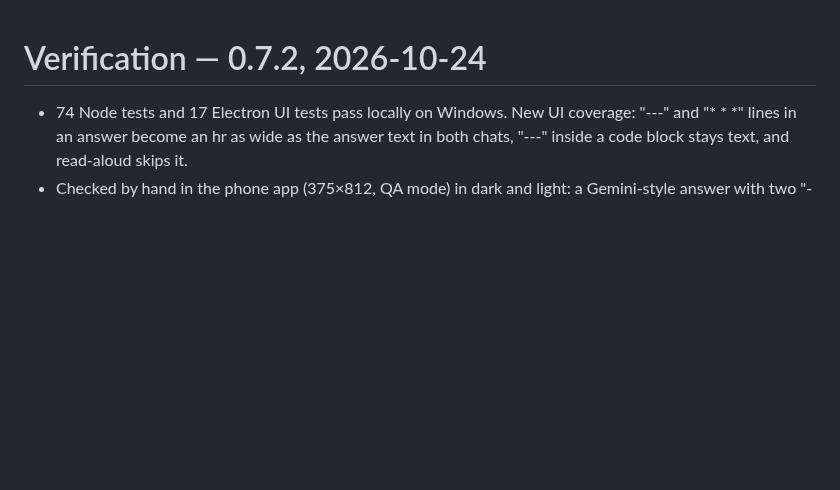
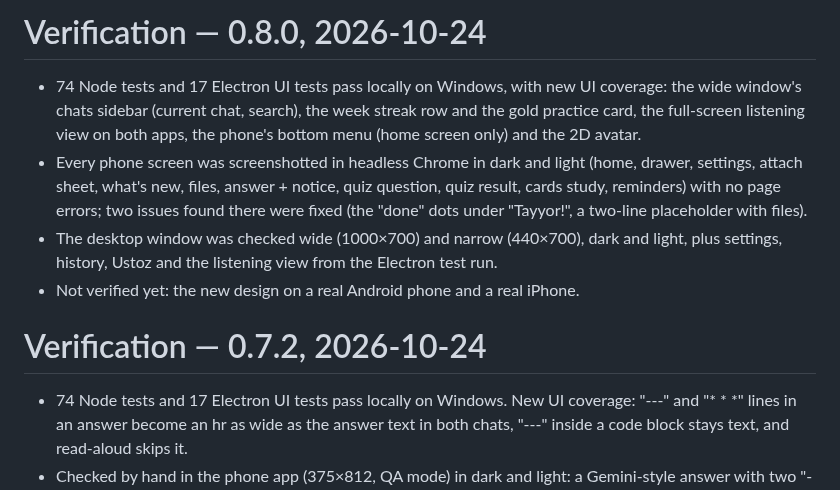
Before and after one commit to Ux7umid7/NurimAI, a Markdown page: VERIFICATION.md, the part around the change. Drawn GitHub-style; blank space fills up the shorter version.

```diff
--- a/VERIFICATION.md
+++ b/VERIFICATION.md
@@ -1,3 +1,10 @@
+# Verification — 0.8.0, 2026-10-24
+
+- 74 Node tests and 17 Electron UI tests pass locally on Windows, with new UI coverage: the wide window's chats sidebar (current chat, search), the week streak row and the gold practice card, the full-screen listening view on both apps, the phone's bottom menu (home screen only) and the 2D avatar.
+- Every phone screen was screenshotted in headless Chrome in dark and light (home, drawer, settings, attach sheet, what's new, files, answer + notice, quiz question, quiz result, cards study, reminders) with no page errors; two issues found there were fixed (the "done" dots under "Tayyor!", a two-line placeholder with files).
+- The desktop window was checked wide (1000×700) and narrow (440×700), dark and light, plus settings, history, Ustoz and the listening view from the Electron test run.
+- Not verified yet: the new design on a real Android phone and a real iPhone.
+
 # Verification — 0.7.2, 2026-10-24
 
 - 74 Node tests and 17 Electron UI tests pass locally on Windows. New UI coverage: "---" and "* * *" lines in an answer become an hr as wide as the answer text in both chats, "---" inside a code block stays text, and read-aloud skips it.
```
Also changed, not shown: HAQIDA.md (+3 -2 lines), RELEASE-NOTES.md (+7 -5 lines), docs/app-phone.png, docs/app.png, 12 other files.
